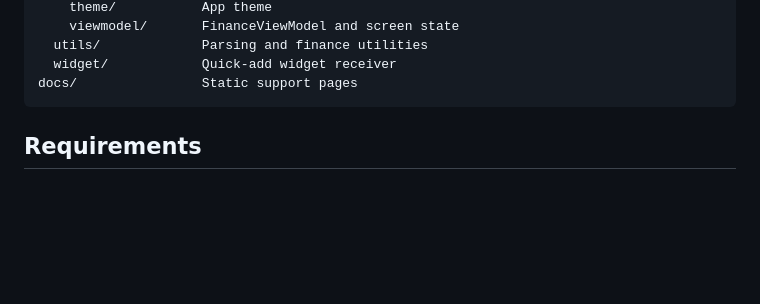
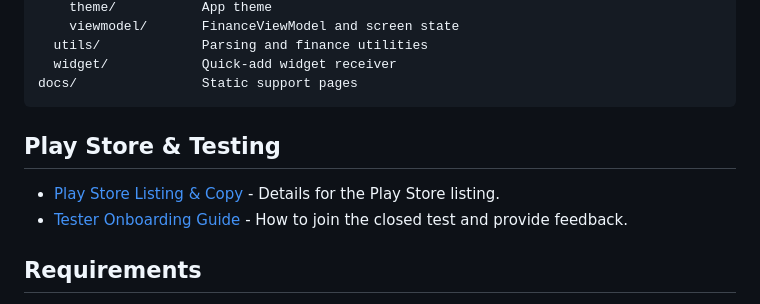
Before and after one commit to akshar2324/Expanse-Tracker, a Markdown page: README.md, the part around the change. GitHub-like rendering; blank space fills up the shorter version.

````diff
--- a/README.md
+++ b/README.md
@@ -60,6 +60,11 @@ app/src/main/java/com/akshar/
   widget/            Quick-add widget receiver
 docs/                Static support pages
 ```
+
+## Play Store & Testing
+
+- [Play Store Listing & Copy](docs/play-store-listing.md) - Details for the Play Store listing.
+- [Tester Onboarding Guide](docs/tester-onboarding.md) - How to join the closed test and provide feedback.
 
 ## Requirements
 
````
Also changed, not shown: docs/play-store-listing.md (added, +43 -0 lines), docs/tester-onboarding.md (added, +70 -0 lines).
